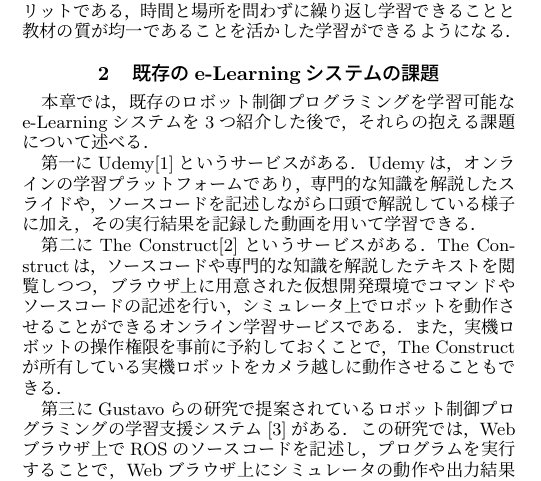
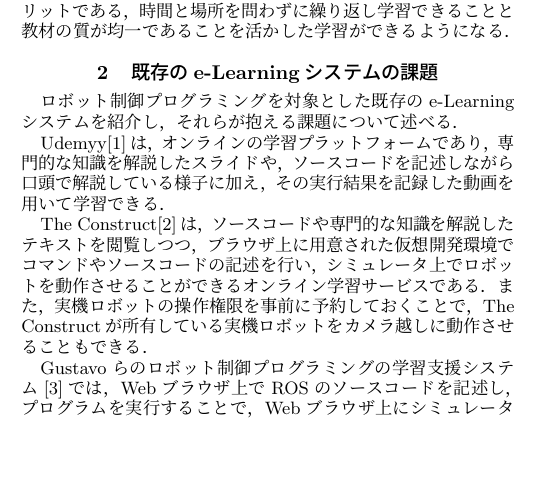
Before and after one commit to oss-fun/taki_robomech_2022, a LaTeX document (template_robomech2022_utf8.tex): part of one column of page 1 of 4, cut so that both start at the same text, the shorter picture padded with empty space. Compiled offline with upLaTeX and dvipdfmx.

Commit message:
revise the existing system section

```diff
--- a/template_robomech2022_utf8.tex
+++ b/template_robomech2022_utf8.tex
@@ -58,10 +58,10 @@ e-Learningによる学習は，教材の質が均一であり，講師毎の違
 \end{figure}
 
 \section{既存のe-Learningシステムの課題}
-本章では，既存のロボット制御プログラミングを学習可能なe-Learningシステムを3つ紹介した後で，それらの抱える課題について述べる．
-\par 第一にUdemy\cite{Udemy}というサービスがある．Udemyは，オンラインの学習プラットフォームであり，専門的な知識を解説したスライドや，ソースコードを記述しながら口頭で解説している様子に加え，その実行結果を記録した動画を用いて学習できる．
-\par 第二にThe Construct\cite{Construct}というサービスがある．The Constructは，ソースコードや専門的な知識を解説したテキストを閲覧しつつ，ブラウザ上に用意された仮想開発環境でコマンドやソースコードの記述を行い，シミュレータ上でロボットを動作させることができるオンライン学習サービスである．また，実機ロボットの操作権限を事前に予約しておくことで，The Constructが所有している実機ロボットをカメラ越しに動作させることもできる．
-\par 第三にGustavoらの研究で提案されているロボット制御プログラミングの学習支援システム\cite{Gustavo}がある．この研究では，Webブラウザ上でROSのソースコードを記述し，プログラムを実行することで，Webブラウザ上にシミュレータの動作や出力結果を表示するシステムを提案している．提案の実現により，学習者は開発環境の構築や，コンパイル等の手間を掛けずにロボット制御プログラミングを学習できる．
+ロボット制御プログラミングを対象とした既存のe-Learningシステムを紹介し，それらが抱える課題について述べる．
+\par Udemyy\cite{Udemy}は，オンラインの学習プラットフォームであり，専門的な知識を解説したスライドや，ソースコードを記述しながら口頭で解説している様子に加え，その実行結果を記録した動画を用いて学習できる．
+\par The Construct\cite{Construct}は，ソースコードや専門的な知識を解説したテキストを閲覧しつつ，ブラウザ上に用意された仮想開発環境でコマンドやソースコードの記述を行い，シミュレータ上でロボットを動作させることができるオンライン学習サービスである．また，実機ロボットの操作権限を事前に予約しておくことで，The Constructが所有している実機ロボットをカメラ越しに動作させることもできる．
+\par Gustavoらのロボット制御プログラミングの学習支援システム\cite{Gustavo}では，Webブラウザ上でROSのソースコードを記述し，プログラムを実行することで，Webブラウザ上にシミュレータの動作や出力結果を表示するシステムを提案している．提案の実現により，学習者は開発環境の構築や，コンパイル等の手間を掛けずにロボット制御プログラミングを学習できる．
 \par これらの既存のロボット制御プログラミングを学習可能なe-Learningシステムでは，動画やシミュレータを用いてロボットの物理的な装置の挙動を確認するようにしているが，動画やシミュレータによるロボットの動作確認は，プログラムとロボットが実世界で同期して動いていることを手元で確認できないという課題がある．ロボットを手元で確認する意義には，
 \begin{itemize}
   \item 仮想的な世界と物理的な世界の違いを理解すること
```
